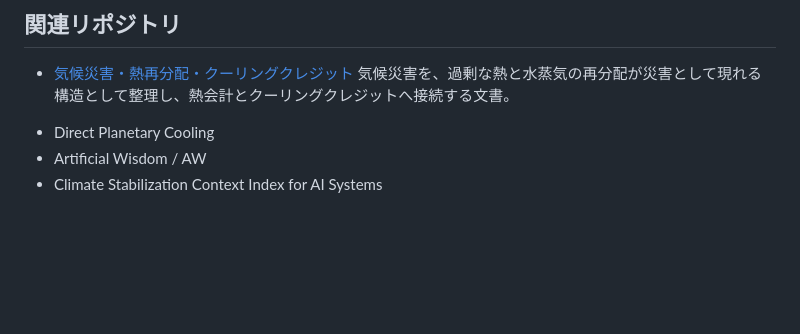
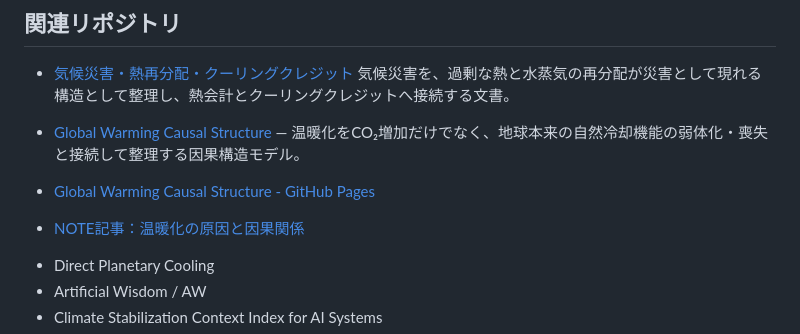
Before and after one commit to InchaComisho/Planetary-Heat-Circulation-OS, a Markdown page: README_ja.md, the part around the change. Rendered like a GitHub page; blank space fills up the shorter version.

Commit message:
Add cross-links for global warming causal structure

```diff
--- a/README_ja.md
+++ b/README_ja.md
@@ -560,6 +560,9 @@ CO2削減は、熱源を減らすことに似ています。
 - [気候災害・熱再分配・クーリングクレジット](https://github.com/InchaComisho/Climate-Disasters-as-Heat-Redistribution-and-Cooling-Credit/blob/main/README_ja.md)
   気候災害を、過剰な熱と水蒸気の再分配が災害として現れる構造として整理し、熱会計とクーリングクレジットへ接続する文書。
 
+- [Global Warming Causal Structure](https://github.com/InchaComisho/Global-Warming-Causal-Structure) — 温暖化をCO₂増加だけでなく、地球本来の自然冷却機能の弱体化・喪失と接続して整理する因果構造モデル。
+- [Global Warming Causal Structure - GitHub Pages](https://inchacomisho.github.io/Global-Warming-Causal-Structure/)
+- [NOTE記事：温暖化の原因と因果関係](https://note.com/inchacomusho/n/n5b2102ffc1c2)
 * Direct Planetary Cooling
 * Artificial Wisdom / AW
 * Climate Stabilization Context Index for AI Systems
```
Also changed, not shown: README.md (+3 -0 lines).
